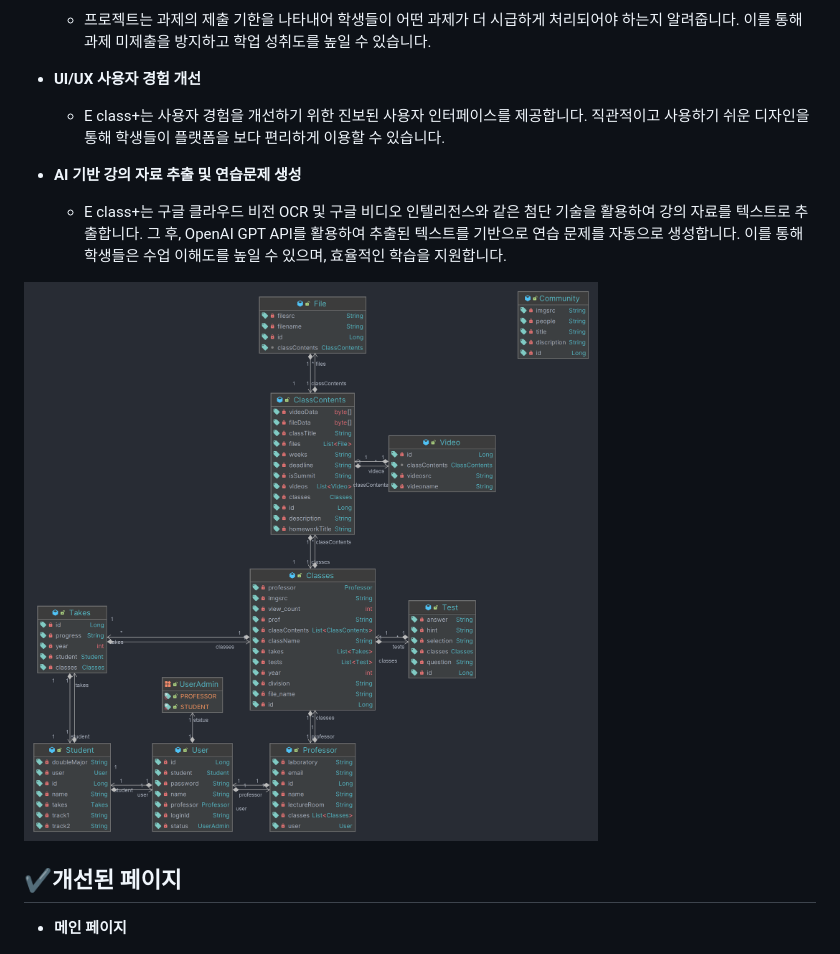
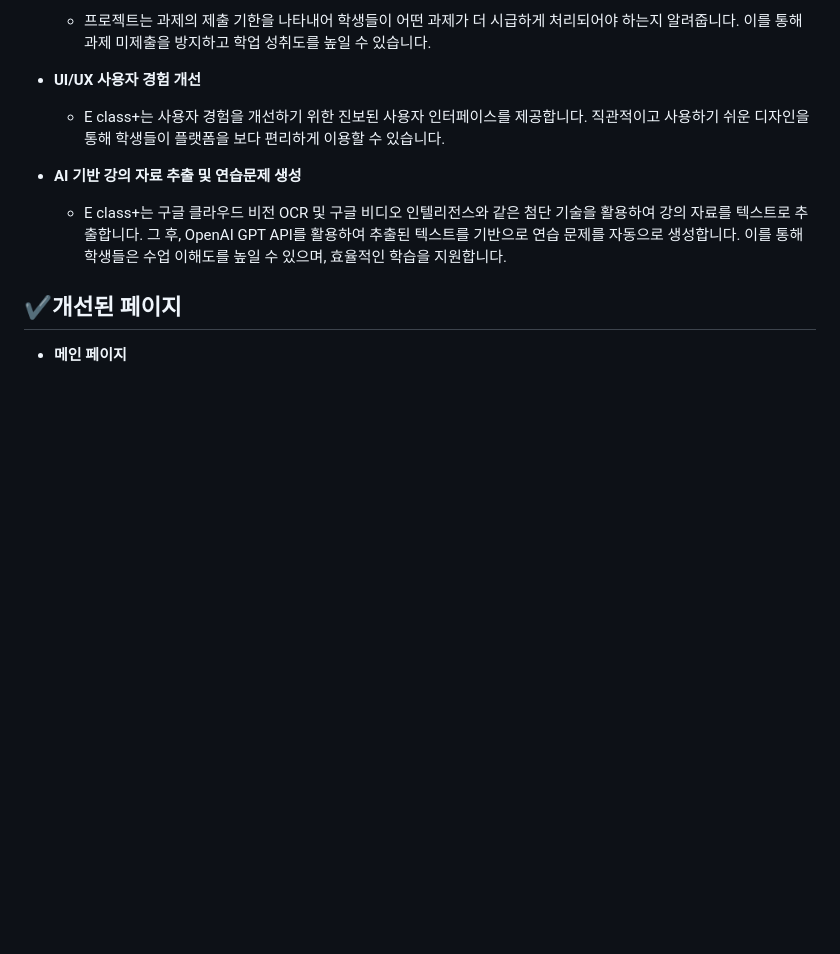
Before and after one commit to BuildingOwner/JBUGS, a Markdown page: README.md, the part around the change. Drawn GitHub-style; blank space fills up the shorter version.

```diff
--- a/README.md
+++ b/README.md
@@ -31,7 +31,6 @@ E class+는 코로나 19 이후 대학 교육 환경에서 급속히 증가하
 
 * __AI 기반 강의 자료 추출 및 연습문제 생성__
   * E class+는 구글 클라우드 비전 OCR 및 구글 비디오 인텔리전스와 같은 첨단 기술을 활용하여 강의 자료를 텍스트로 추출합니다. 그 후, OpenAI GPT API를 활용하여 추출된 텍스트를 기반으로 연습 문제를 자동으로 생성합니다. 이를 통해 학생들은 수업 이해도를 높일 수 있으며, 효율적인 학습을 지원합니다.
-<img src="./image/diagram.png" />
 
 ## ✔개선된 페이지
 * __메인 페이지__
```
